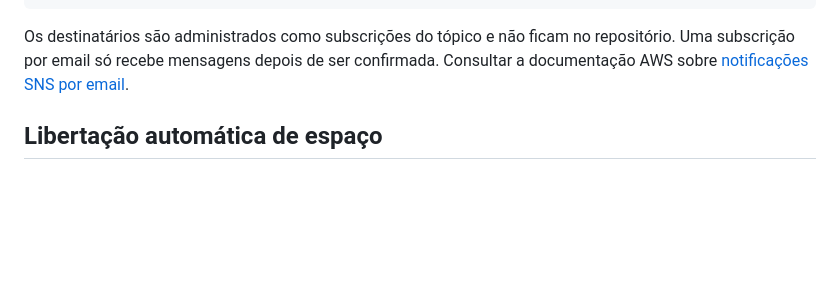
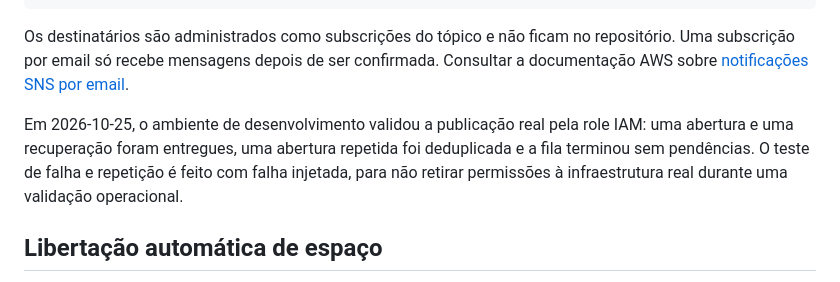
Before and after one commit to iseg-pg-ai/gpaimlp_5ed_grupo4, a Markdown page: monitoring/README.md, the part around the change. Drawn GitHub-style; blank space fills up the shorter version.

Commit message:
docs: concluir validação SNS do monitoring

```diff
--- a/monitoring/README.md
+++ b/monitoring/README.md
@@ -153,6 +153,12 @@ repositório. Uma subscrição por email só recebe mensagens depois de ser conf
 Consultar a documentação AWS sobre
 [notificações SNS por email](https://docs.aws.amazon.com/sns/latest/dg/sns-email-notifications.html).
 
+Em 2026-10-25, o ambiente de desenvolvimento validou a publicação real pela role
+IAM: uma abertura e uma recuperação foram entregues, uma abertura repetida foi
+deduplicada e a fila terminou sem pendências. O teste de falha e repetição é feito
+com falha injetada, para não retirar permissões à infraestrutura real durante uma
+validação operacional.
+
 ## Libertação automática de espaço
 
 O monitoring executa uma limpeza conservadora quando a ocupação do disco atinge
```
Also changed, not shown: PLAN.md (+5 -6 lines), docs/DECISIONS.md (+11 -8 lines).
